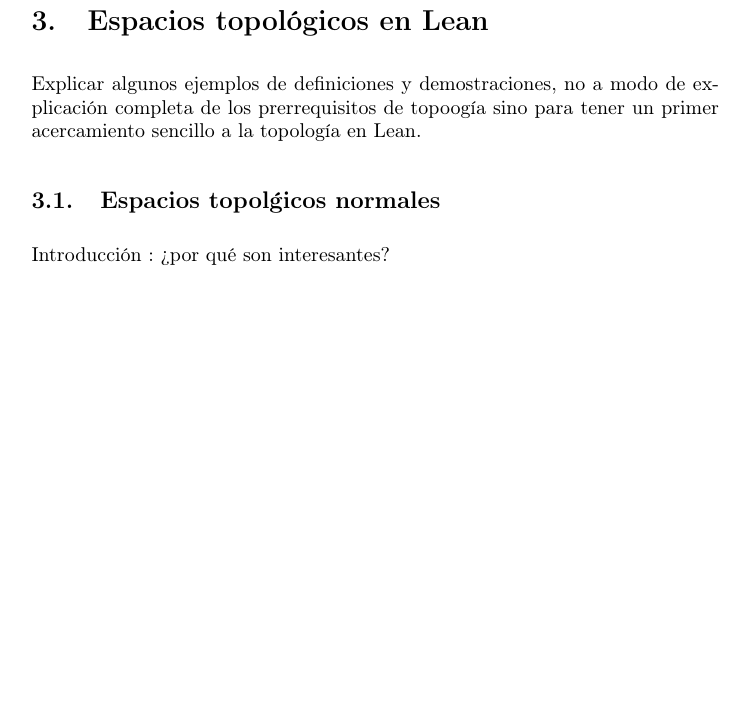
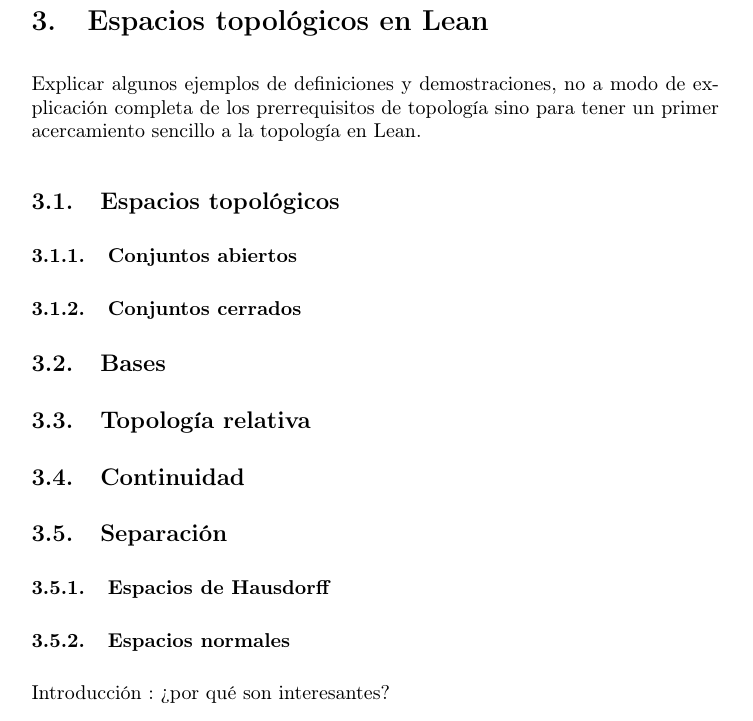
Before and after one commit to pepamontero/tfg-topologia-lean4, a LaTeX document (Memoria/main.tex, which reads Memoria/espacios.tex): part of page 30 of 39 before the commit and part of page 30 of 40 after it, cut so that both start at the same text, the shorter picture padded with empty space. Compiled offline with pdfLaTeX.

Commit message:
estructura del apartado

```diff
--- a/Memoria/espacios.tex
+++ b/Memoria/espacios.tex
@@ -1,8 +1,24 @@
 \section{Espacios topológicos en Lean}
 
-Explicar algunos ejemplos de definiciones y demostraciones, no a modo de explicación completa de los prerrequisitos de topoogía sino para tener un primer acercamiento sencillo a la topología en Lean.
+Explicar algunos ejemplos de definiciones y demostraciones, no a modo de explicación completa de los prerrequisitos de topología sino para tener un primer acercamiento sencillo a la topología en Lean.
 
-\subsection{Espacios topolǵicos normales}
+\subsection{Espacios topológicos}
+
+\subsubsection{Conjuntos abiertos}
+
+\subsubsection{Conjuntos cerrados}
+
+\subsection{Bases}
+
+\subsection{Topología relativa}
+
+\subsection{Continuidad}
+
+\subsection{Separación}
+
+\subsubsection{Espacios de Hausdorff}
+
+\subsubsection{Espacios normales}
 
 Introducción : ¿por qué son interesantes?
 
```
Also changed, not shown: 1 other file.
